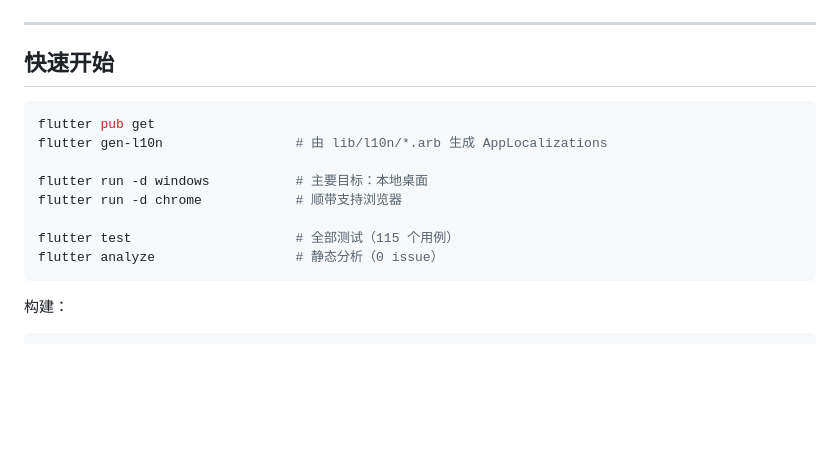
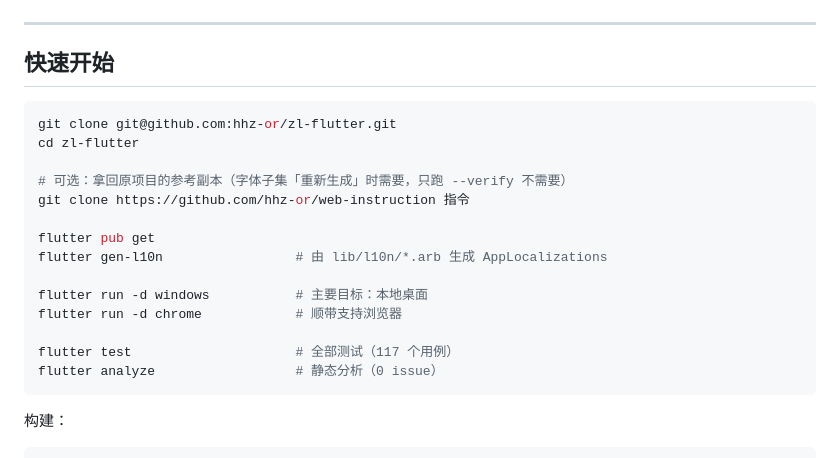
Before and after one commit to hhz-or/zl-flutter, a Markdown page: README.md, the part around the change. GitHub-like rendering; blank space fills up the shorter version.

Commit message:
docs: 快速开始补上 clone 步骤与参考副本说明

````diff
--- a/README.md
+++ b/README.md
@@ -42,13 +42,19 @@
 ## 快速开始
 
 ```bash
+git clone git@github.com:hhz-or/zl-flutter.git
+cd zl-flutter
+
+# 可选：拿回原项目的参考副本（字体子集「重新生成」时需要，只跑 --verify 不需要）
+git clone https://github.com/hhz-or/web-instruction 指令
+
 flutter pub get
 flutter gen-l10n                 # 由 lib/l10n/*.arb 生成 AppLocalizations
 
 flutter run -d windows           # 主要目标：本地桌面
 flutter run -d chrome            # 顺带支持浏览器
 
-flutter test                     # 全部测试（115 个用例）
+flutter test                     # 全部测试（117 个用例）
 flutter analyze                  # 静态分析（0 issue）
 ```
 
````
